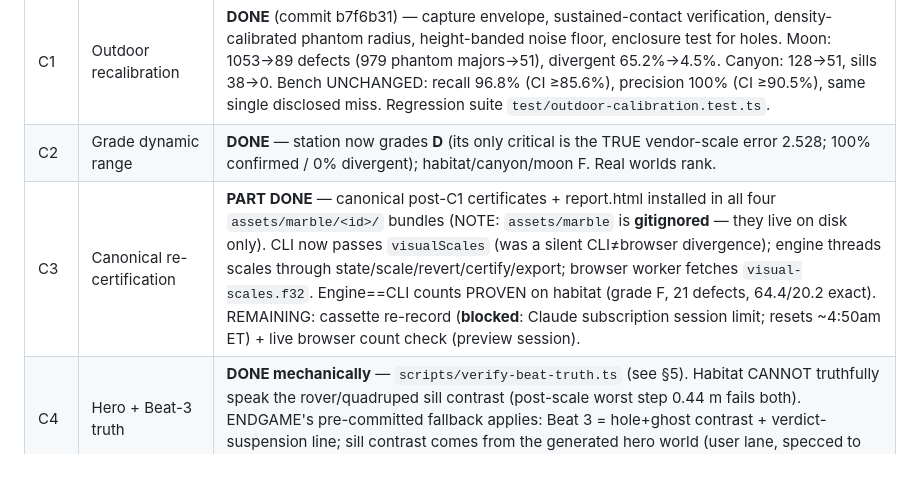
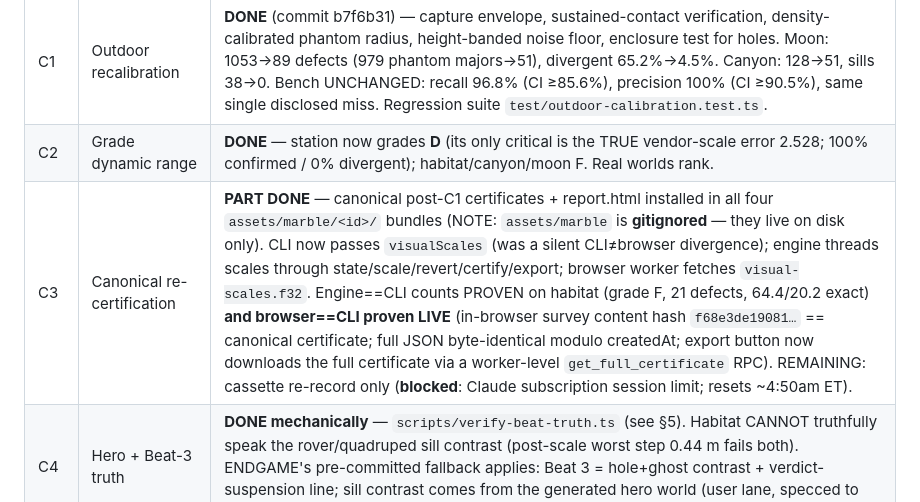
Before and after one commit to YuvrajPuyam/surveyor, a Markdown page: HANDOFF.md, the part around the change. Rendered like a GitHub page; blank space fills up the shorter version.

Commit message:
Handoff: browser==CLI parity proven live; C3 blocked only on cassette re-record
Co-Authored-By: Claude Fable 5 <noreply@anthropic.com>

```diff
--- a/HANDOFF.md
+++ b/HANDOFF.md
@@ -36,7 +36,7 @@ pre-public-repo migration. Do not "fix" casually.
 |---|---|---|
 | C1 | Outdoor recalibration | **DONE** (commit b7f6b31) — capture envelope, sustained-contact verification, density-calibrated phantom radius, height-banded noise floor, enclosure test for holes. Moon: 1053→89 defects (979 phantom majors→51), divergent 65.2%→4.5%. Canyon: 128→51, sills 38→0. Bench UNCHANGED: recall 96.8% (CI ≥85.6%), precision 100% (CI ≥90.5%), same single disclosed miss. Regression suite `test/outdoor-calibration.test.ts`. |
 | C2 | Grade dynamic range | **DONE** — station now grades **D** (its only critical is the TRUE vendor-scale error 2.528; 100% confirmed / 0% divergent); habitat/canyon/moon F. Real worlds rank. |
-| C3 | Canonical re-certification | **PART DONE** — canonical post-C1 certificates + report.html installed in all four `assets/marble/<id>/` bundles (NOTE: `assets/marble` is **gitignored** — they live on disk only). CLI now passes `visualScales` (was a silent CLI≠browser divergence); engine threads scales through state/scale/revert/certify/export; browser worker fetches `visual-scales.f32`. Engine==CLI counts PROVEN on habitat (grade F, 21 defects, 64.4/20.2 exact). REMAINING: cassette re-record (**blocked**: Claude subscription session limit; resets ~4:50am ET) + live browser count check (preview session). |
+| C3 | Canonical re-certification | **PART DONE** — canonical post-C1 certificates + report.html installed in all four `assets/marble/<id>/` bundles (NOTE: `assets/marble` is **gitignored** — they live on disk only). CLI now passes `visualScales` (was a silent CLI≠browser divergence); engine threads scales through state/scale/revert/certify/export; browser worker fetches `visual-scales.f32`. Engine==CLI counts PROVEN on habitat (grade F, 21 defects, 64.4/20.2 exact) **and browser==CLI proven LIVE** (in-browser survey content hash `f68e3de19081…` == canonical certificate; full JSON byte-identical modulo createdAt; export button now downloads the full certificate via a worker-level `get_full_certificate` RPC). REMAINING: cassette re-record only (**blocked**: Claude subscription session limit; resets ~4:50am ET). |
 | C4 | Hero + Beat-3 truth | **DONE mechanically** — `scripts/verify-beat-truth.ts` (see §5). Habitat CANNOT truthfully speak the rover/quadruped sill contrast (post-scale worst step 0.44 m fails both). ENDGAME's pre-committed fallback applies: Beat 3 = hole+ghost contrast + verdict-suspension line; sill contrast comes from the generated hero world (user lane, specced to carry it) or Q&A. |
 | C5 | Copy-truth batch | **DONE** — humanize.ts: real check ids (`step_negotiation` etc.), honest suspension line ("N of M checks on hold until the size error is fixed"), accept-card derived from actual step verdicts, explicit surveyed-cells denominators, capture-boundary hole explainer. |
 | C6 | Twin run choreography | **NOT STARTED** — next big item. app/src/patrol.ts + main.ts beats. |
```
